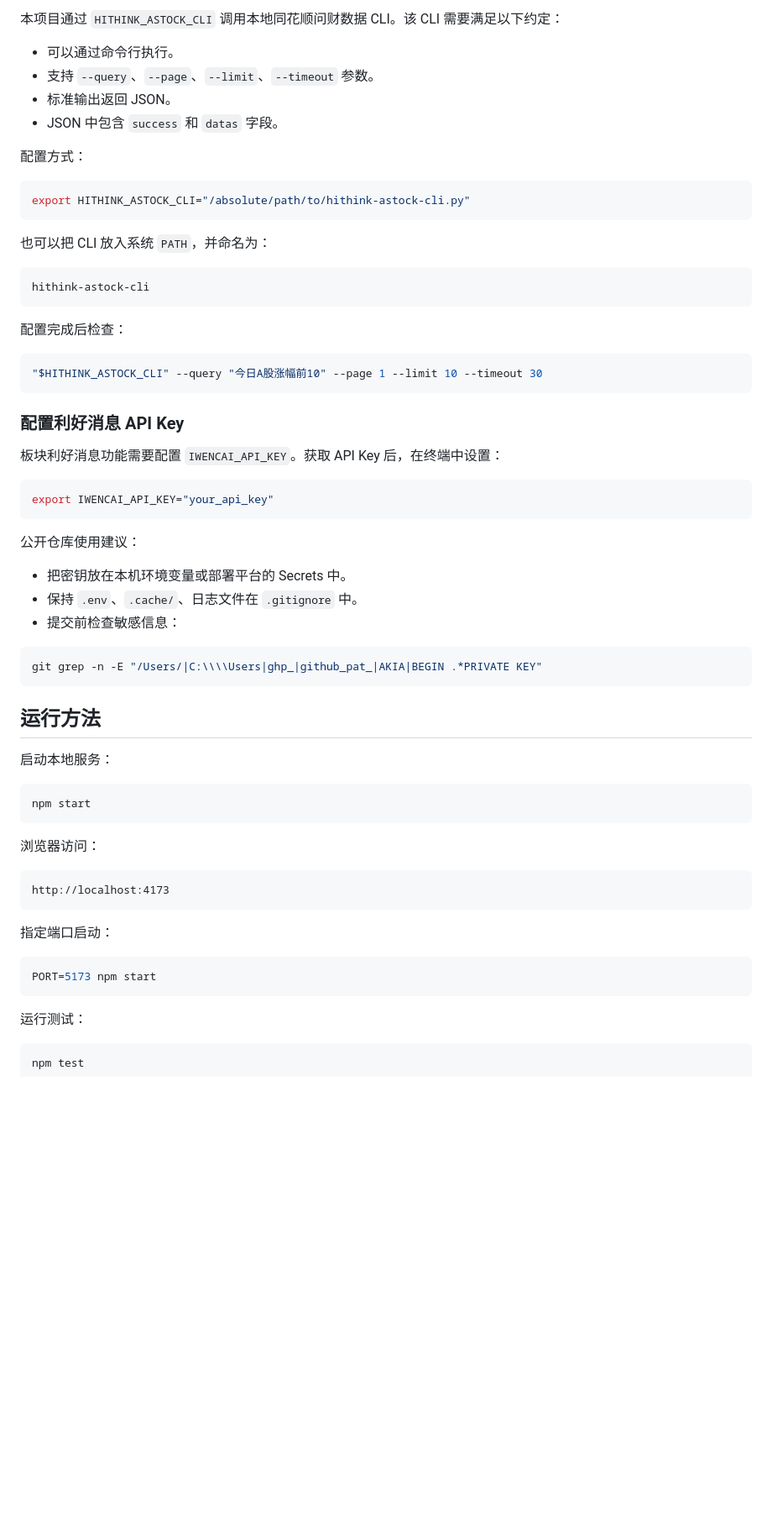
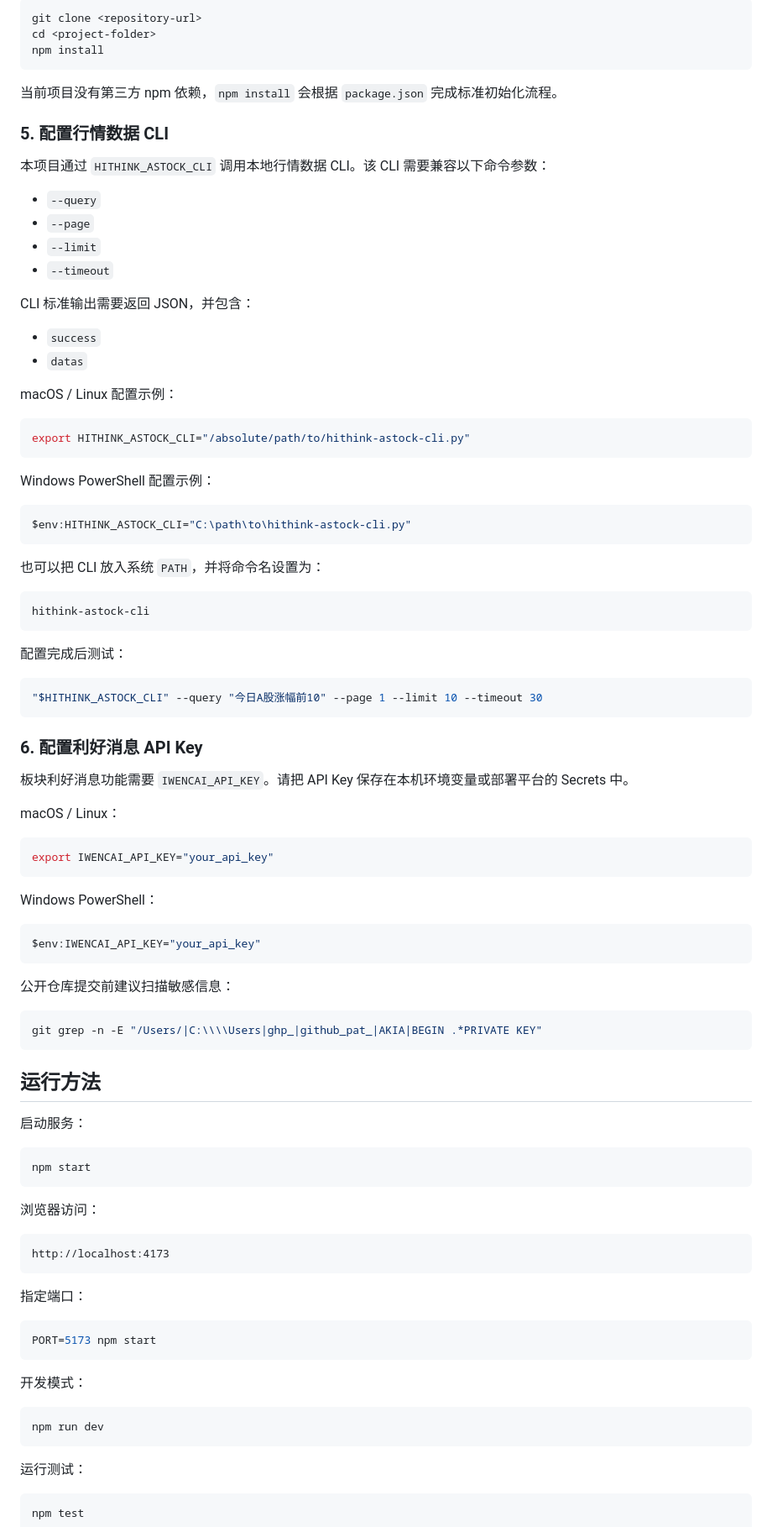
Before and after one commit to xiexueshuang/Gray-Market, a Markdown page: README.md, the part around one of its changes. Shown at 84% size. Drawn GitHub-style; blank space fills up the shorter version.

````diff
--- a/README.md
+++ b/README.md
@@ -86,42 +82,67 @@ ssh -T git@github.com
 
-本项目通过 `HITHINK_ASTOCK_CLI` 调用本地同花顺问财数据 CLI。该 CLI 需要满足以下约定：
+```bash
+git clone <repository-url>
+cd <project-folder>
+npm install
+```
 
-- 可以通过命令行执行。
-- 支持 `--query`、`--page`、`--limit`、`--timeout` 参数。
-- 标准输出返回 JSON。
-- JSON 中包含 `success` 和 `datas` 字段。
+当前项目没有第三方 npm 依赖，`npm install` 会根据 `package.json` 完成标准初始化流程。
 
-配置方式：
+### 5. 配置行情数据 CLI
+
+本项目通过 `HITHINK_ASTOCK_CLI` 调用本地行情数据 CLI。该 CLI 需要兼容以下命令参数：
+
+- `--query`
+- `--page`
+- `--limit`
+- `--timeout`
+
+CLI 标准输出需要返回 JSON，并包含：
+
+- `success`
+- `datas`
+
+macOS / Linux 配置示例：
 
 ```bash
 export HITHINK_ASTOCK_CLI="/absolute/path/to/hithink-astock-cli.py"
 ```
 
-也可以把 CLI 放入系统 `PATH`，并命名为：
+Windows PowerShell 配置示例：
+
+```powershell
+$env:HITHINK_ASTOCK_CLI="C:\path\to\hithink-astock-cli.py"
+```
+
+也可以把 CLI 放入系统 `PATH`，并将命令名设置为：
 
 ```text
 hithink-astock-cli
 ```
 
-配置完成后检查：
+配置完成后测试：
 
 ```bash
 "$HITHINK_ASTOCK_CLI" --query "今日A股涨幅前10" --page 1 --limit 10 --timeout 30
 ```
 
-### 配置利好消息 API Key
+### 6. 配置利好消息 API Key
 
-板块利好消息功能需要配置 `IWENCAI_API_KEY`。获取 API Key 后，在终端中设置：
+板块利好消息功能需要 `IWENCAI_API_KEY`。请把 API Key 保存在本机环境变量或部署平台的 Secrets 中。
+
+macOS / Linux：
 
 ```bash
 export IWENCAI_API_KEY="your_api_key"
 ```
 
-公开仓库使用建议：
+Windows PowerShell：
 
-- 把密钥放在本机环境变量或部署平台的 Secrets 中。
-- 保持 `.env`、`.cache/`、日志文件在 `.gitignore` 中。
-- 提交前检查敏感信息：
+```powershell
+$env:IWENCAI_API_KEY="your_api_key"
+```
+
+公开仓库提交前建议扫描敏感信息：
 
 ```bash
 git grep -n -E "/Users/|C:\\\\Users|ghp_|github_pat_|AKIA|BEGIN .*PRIVATE KEY"
@@ -129,7 +150,7 @@ git grep -n -E "/Users/|C:\\\\Users|ghp_|github_pat_|AKIA|BEGIN .*PRIVATE KEY"
 
 ## 运行方法
 
-启动本地服务：
+启动服务：
 
 ```bash
 npm start
@@ -141,10 +162,16 @@ npm start
 http://localhost:4173
 ```
 
-指定端口启动：
+指定端口：
 
 ```bash
 PORT=5173 npm start
+```
+
+开发模式：
+
+```bash
+npm run dev
 ```
 
 运行测试：
````
Also changed, not shown: other parts of README.md (+43 -53 lines).
